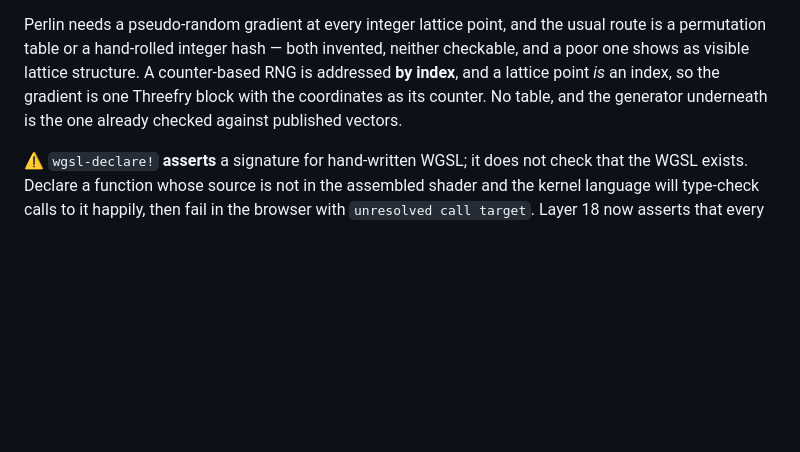
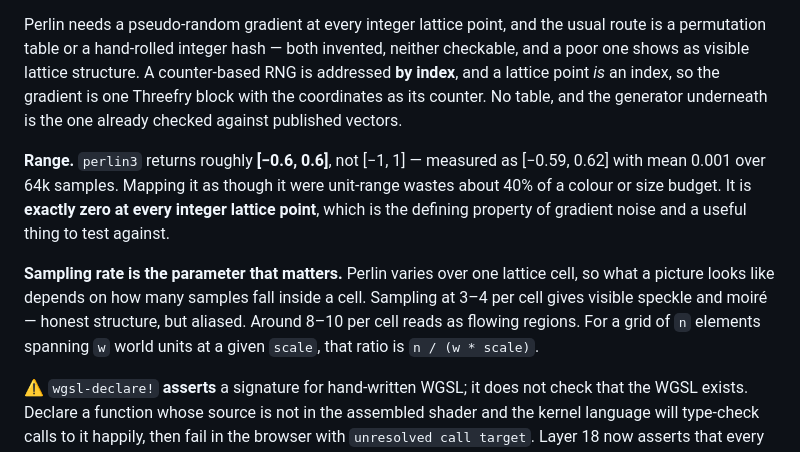
Before and after one commit to littleredcomputer/vxs, a Markdown page: MANUAL.md, the part around the change. Drawn GitHub-style; blank space fills up the shorter version.

Commit message:
docs(manual): the measured range and sampling rate of gradient noise
Two numbers a picture cannot tell you, both from checking the algorithm
against a Scheme port of it rather than against the eye.

perlin3 returns roughly [-0.6, 0.6], not [-1, 1] — measured [-0.59, 0.62],
mean 0.001 over 64k samples. Anyone mapping it as though it were unit-range
throws away about 40% of a colour or size budget. And it is exactly zero at
every integer lattice point, which is the defining property of gradient
noise and the sharpest available test of an implementation: 343 lattice
points, all exactly 0.0.

More useful in practice: sampling rate is what decides how the field looks.
Perlin varies over one lattice cell, so 3-4 samples per cell gives speckle
and moire — honest structure, aliased — while 8-10 reads as flowing
regions. That ratio is n / (w * scale) for n elements spanning w units,
which turns 'why does it look like confetti' into a number to turn.

Co-Authored-By: Claude Opus 5 <noreply@anthropic.com>

```diff
--- a/MANUAL.md
+++ b/MANUAL.md
@@ -524,6 +524,19 @@ point *is* an index, so the gradient is one Threefry block with the
 coordinates as its counter. No table, and the generator underneath is the
 one already checked against published vectors.
 
+**Range.** `perlin3` returns roughly **[−0.6, 0.6]**, not [−1, 1] —
+measured as [−0.59, 0.62] with mean 0.001 over 64k samples. Mapping it as
+though it were unit-range wastes about 40% of a colour or size budget.
+It is **exactly zero at every integer lattice point**, which is the
+defining property of gradient noise and a useful thing to test against.
+
+**Sampling rate is the parameter that matters.** Perlin varies over one
+lattice cell, so what a picture looks like depends on how many samples fall
+inside a cell. Sampling at 3–4 per cell gives visible speckle and moiré —
+honest structure, but aliased. Around 8–10 per cell reads as flowing
+regions. For a grid of `n` elements spanning `w` world units at a given
+`scale`, that ratio is `n / (w * scale)`.
+
 ⚠️ `wgsl-declare!` **asserts** a signature for hand-written WGSL; it does
 not check that the WGSL exists. Declare a function whose source is not in
 the assembled shader and the kernel language will type-check calls to it
```
